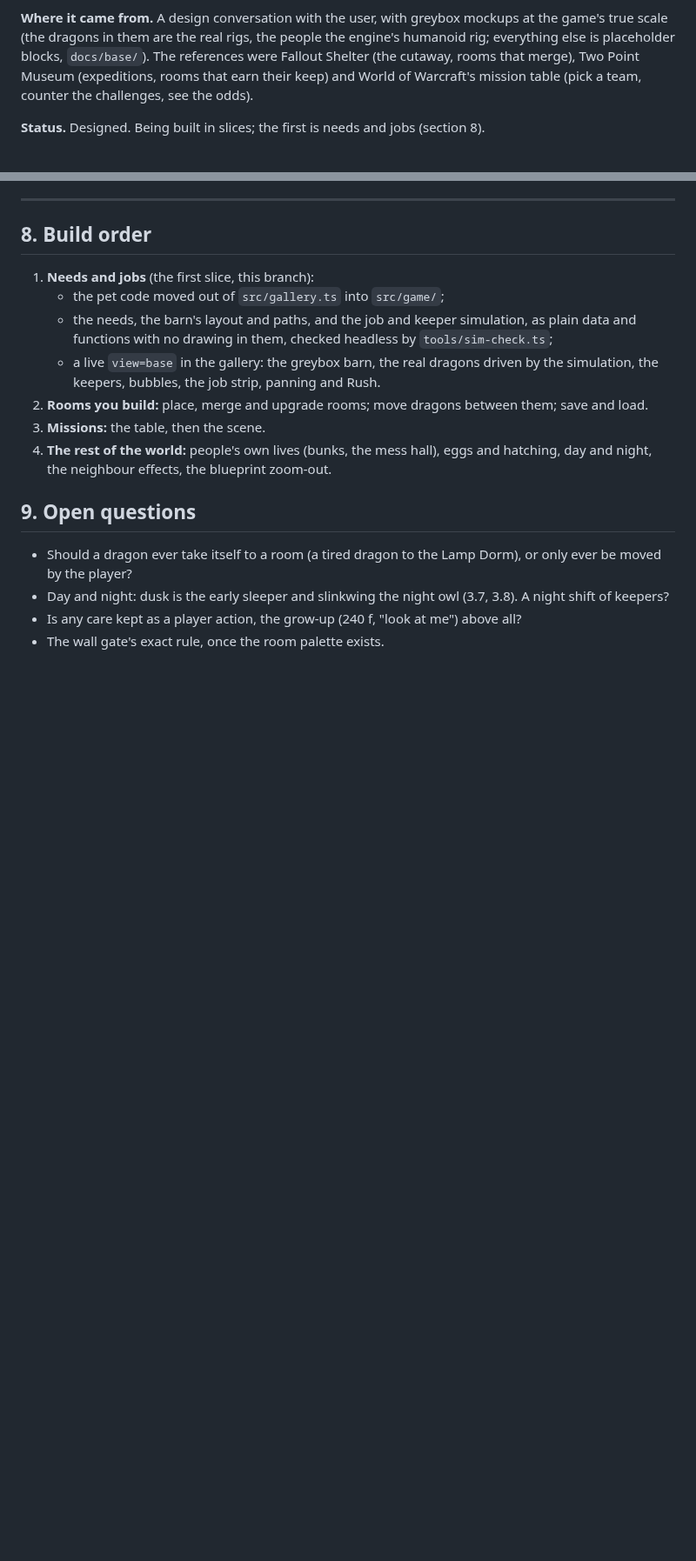
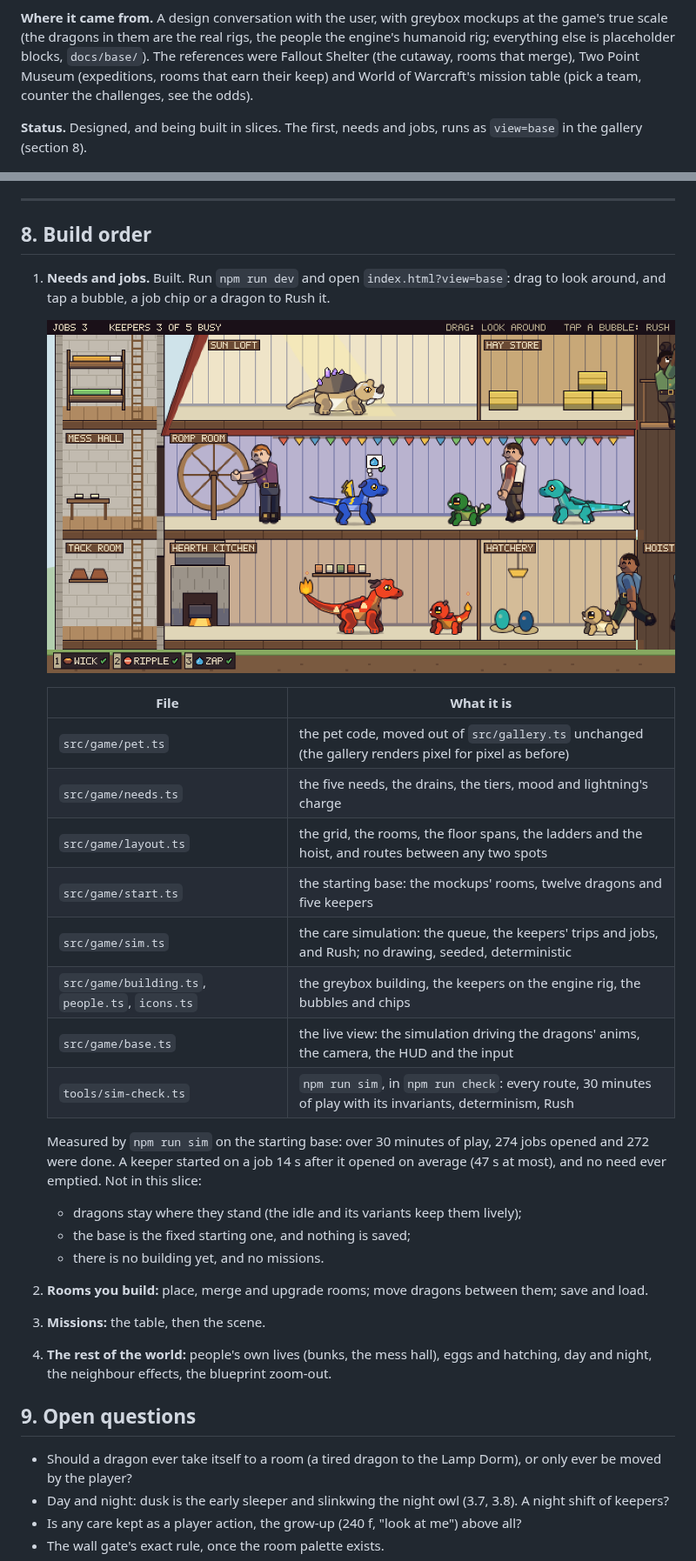
Before and after one commit to ssinnott/dragon-care, a Markdown page: docs/BASE_DESIGN.md, 2 parts joined by grey strips. Shown at 87% size. Drawn GitHub-style; pictures changed too: docs/base/base_live.png (added); blank space fills up the shorter version.

```diff
--- a/docs/BASE_DESIGN.md
+++ b/docs/BASE_DESIGN.md
@@ -10,7 +10,7 @@ dragons in them are the real rigs, the people the engine's humanoid rig; everyth
 `docs/base/`). The references were Fallout Shelter (the cutaway, rooms that merge), Two Point Museum (expeditions,
 rooms that earn their keep) and World of Warcraft's mission table (pick a team, counter the challenges, see the odds).
 
-**Status.** Designed. Being built in slices; the first is needs and jobs (section 8).
+**Status.** Designed, and being built in slices. The first, needs and jobs, runs as `view=base` in the gallery (section 8).
 
 ![The whole base, one screen of it outlined](base/barn_cutaway.png)
 
@@ -247,12 +247,28 @@ a mission are not keeping, which is the price of sending a team (5.6).
 
 ## 8. Build order
 
-1. **Needs and jobs** (the first slice, this branch):
-   - the pet code moved out of `src/gallery.ts` into `src/game/`;
-   - the needs, the barn's layout and paths, and the job and keeper simulation, as plain data and functions with no
-     drawing in them, checked headless by `tools/sim-check.ts`;
-   - a live `view=base` in the gallery: the greybox barn, the real dragons driven by the simulation, the keepers,
-     bubbles, the job strip, panning and Rush.
+1. **Needs and jobs.** Built. Run `npm run dev` and open `index.html?view=base`: drag to look around, and tap a bubble,
+   a job chip or a dragon to Rush it.
+
+   ![The built slice, 30 s in: keepers on their way, the handler fetching a ball, the job strip](base/base_live.png)
+
+   | File | What it is |
+   |---|---|
+   | `src/game/pet.ts` | the pet code, moved out of `src/gallery.ts` unchanged (the gallery renders pixel for pixel as before) |
+   | `src/game/needs.ts` | the five needs, the drains, the tiers, mood and lightning's charge |
+   | `src/game/layout.ts` | the grid, the rooms, the floor spans, the ladders and the hoist, and routes between any two spots |
+   | `src/game/start.ts` | the starting base: the mockups' rooms, twelve dragons and five keepers |
+   | `src/game/sim.ts` | the care simulation: the queue, the keepers' trips and jobs, and Rush; no drawing, seeded, deterministic |
+   | `src/game/building.ts`, `people.ts`, `icons.ts` | the greybox building, the keepers on the engine rig, the bubbles and chips |
+   | `src/game/base.ts` | the live view: the simulation driving the dragons' anims, the camera, the HUD and the input |
+   | `tools/sim-check.ts` | `npm run sim`, in `npm run check`: every route, 30 minutes of play with its invariants, determinism, Rush |
+
+   Measured by `npm run sim` on the starting base: over 30 minutes of play, 274 jobs opened and 272 were done. A
+   keeper started on a job 14 s after it opened on average (47 s at most), and no need ever emptied. Not in this
+   slice:
+   - dragons stay where they stand (the idle and its variants keep them lively);
+   - the base is the fixed starting one, and nothing is saved;
+   - there is no building yet, and no missions.
 2. **Rooms you build:** place, merge and upgrade rooms; move dragons between them; save and load.
 3. **Missions:** the table, then the scene.
 4. **The rest of the world:** people's own lives (bunks, the mess hall), eggs and hatching, day and night, the
```
Also changed, not shown: other parts of docs/BASE_DESIGN.md (+1 -1 lines), 15 other files.
